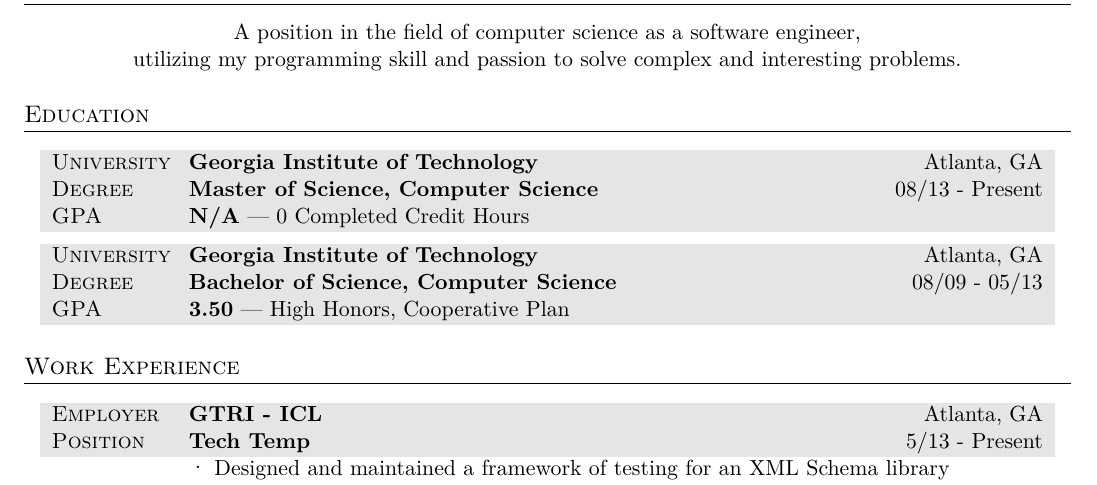
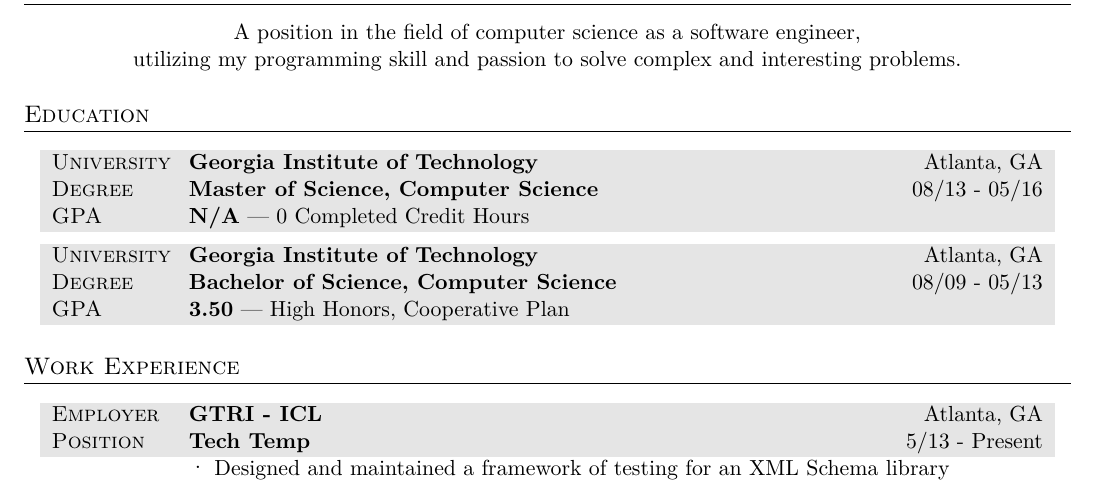
Before and after one commit to matthew-compton/LaTeX, a LaTeX CV (Resume/resume.tex): part of the page, cut so that both start at the same text. Compiled offline with XeLaTeX; a missing font is replaced by an installed copy or a similar font; an older LaTeX class or package is replaced by its successor.

Commit message:
Edited graduation year for master's program

```diff
--- a/Resume/resume.tex
+++ b/Resume/resume.tex
@@ -67,7 +67,7 @@
 
 \begin{tabularx}{0.97\linewidth}{>{\raggedright\scshape}p{2cm} X}
 \gray University & \textbf{Georgia Institute of Technology} \hfill Atlanta, GA\\
-\gray Degree & \textbf{Master of Science, Computer Science} \hfill 08/13 - Present\\
+\gray Degree & \textbf{Master of Science, Computer Science} \hfill 08/13 - 05/16\\
 \gray GPA & \textbf{N/A} --- 0 Completed Credit Hours\\
 \end{tabularx}
 
```
Also changed, not shown: Resume/resume.pdf, 1 other file.
